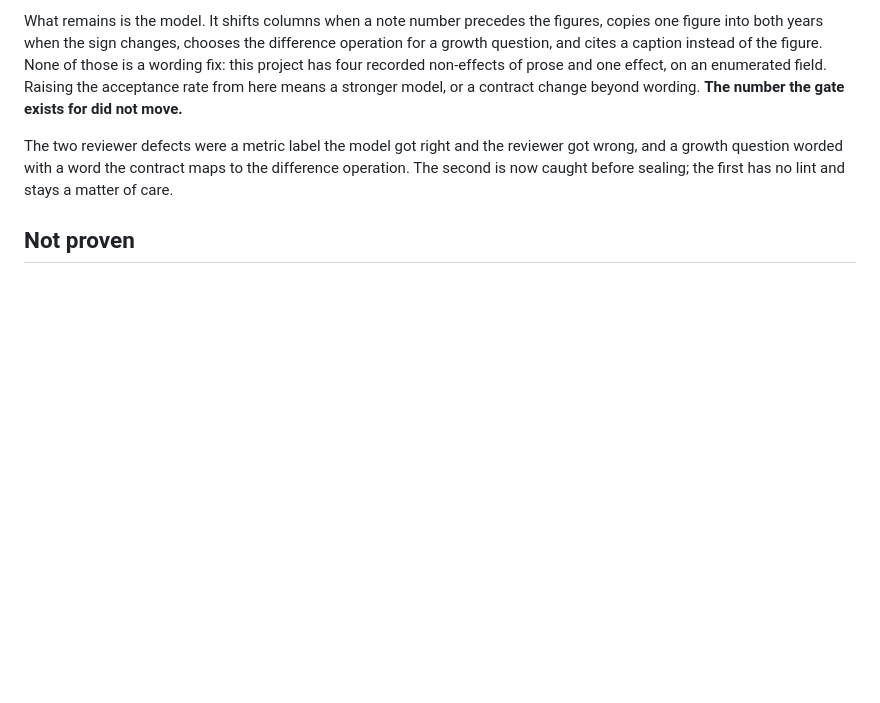
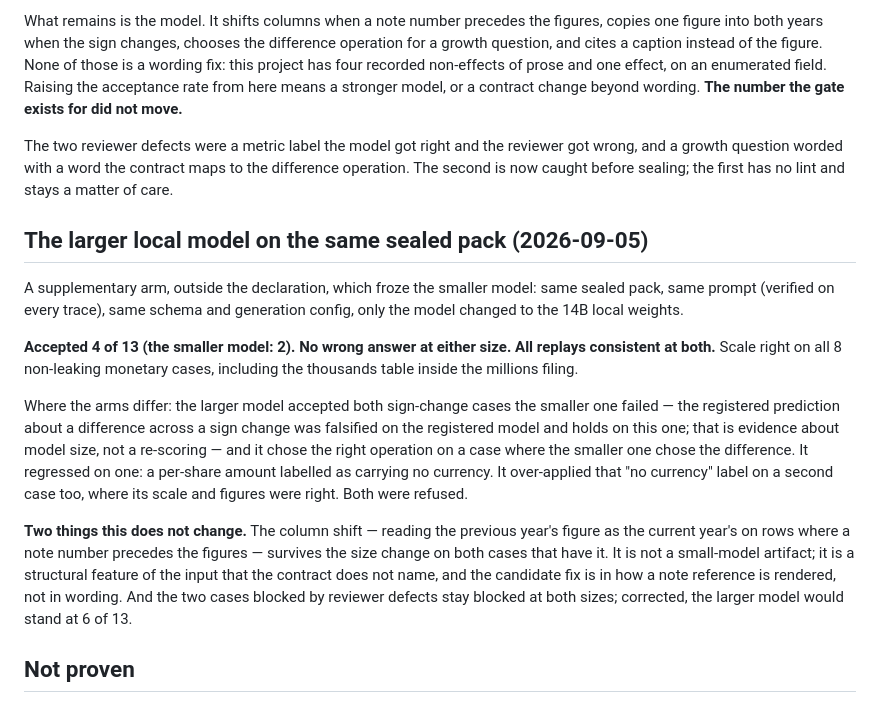
Before and after one commit to IanHu0508/FinResearchOps, a Markdown page: docs/status.md, the part around the change. Rendered like a GitHub page; blank space fills up the shorter version.

Commit message:
Record the larger local model on the sealed pack
A supplementary arm outside the declaration: same pack, same prompt, same
schema, only the model. Accepted 4 of 13 against 2; no wrong answer at either
size; all replays consistent. It accepted both sign-change cases the smaller
model failed and regressed on one per-share case by labelling it as carrying no
currency.

The column shift survives the size change on both cases that have it, so it is
a structural feature of the input rather than a small-model artifact. The two
reviewer-defect cases stay blocked at both sizes.

Co-Authored-By: Claude Fable 5.1 <noreply@anthropic.com>

```diff
--- a/docs/status.md
+++ b/docs/status.md
@@ -841,6 +841,33 @@ got wrong, and a growth question worded with a word the contract maps to the
 difference operation. The second is now caught before sealing; the first has no
 lint and stays a matter of care.
 
+## The larger local model on the same sealed pack (2026-09-05)
+
+A supplementary arm, outside the declaration, which froze the smaller model:
+same sealed pack, same prompt (verified on every trace), same schema and
+generation config, only the model changed to the 14B local weights.
+
+**Accepted 4 of 13 (the smaller model: 2). No wrong answer at either size. All
+replays consistent at both.** Scale right on all 8 non-leaking monetary cases,
+including the thousands table inside the millions filing.
+
+Where the arms differ: the larger model accepted both sign-change cases the
+smaller one failed — the registered prediction about a difference across a sign
+change was falsified on the registered model and holds on this one; that is
+evidence about model size, not a re-scoring — and it chose the right operation on
+a case where the smaller one chose the difference. It regressed on one: a
+per-share amount labelled as carrying no currency. It over-applied that "no
+currency" label on a second case too, where its scale and figures were right.
+Both were refused.
+
+**Two things this does not change.** The column shift — reading the previous
+year's figure as the current year's on rows where a note number precedes the
+figures — survives the size change on both cases that have it. It is not a
+small-model artifact; it is a structural feature of the input that the contract
+does not name, and the candidate fix is in how a note reference is rendered, not
+in wording. And the two cases blocked by reviewer defects stay blocked at both
+sizes; corrected, the larger model would stand at 6 of 13.
+
 ## Not proven
 
 No number in this repository is a benchmark result. Twelve reviewed cases on a
```
